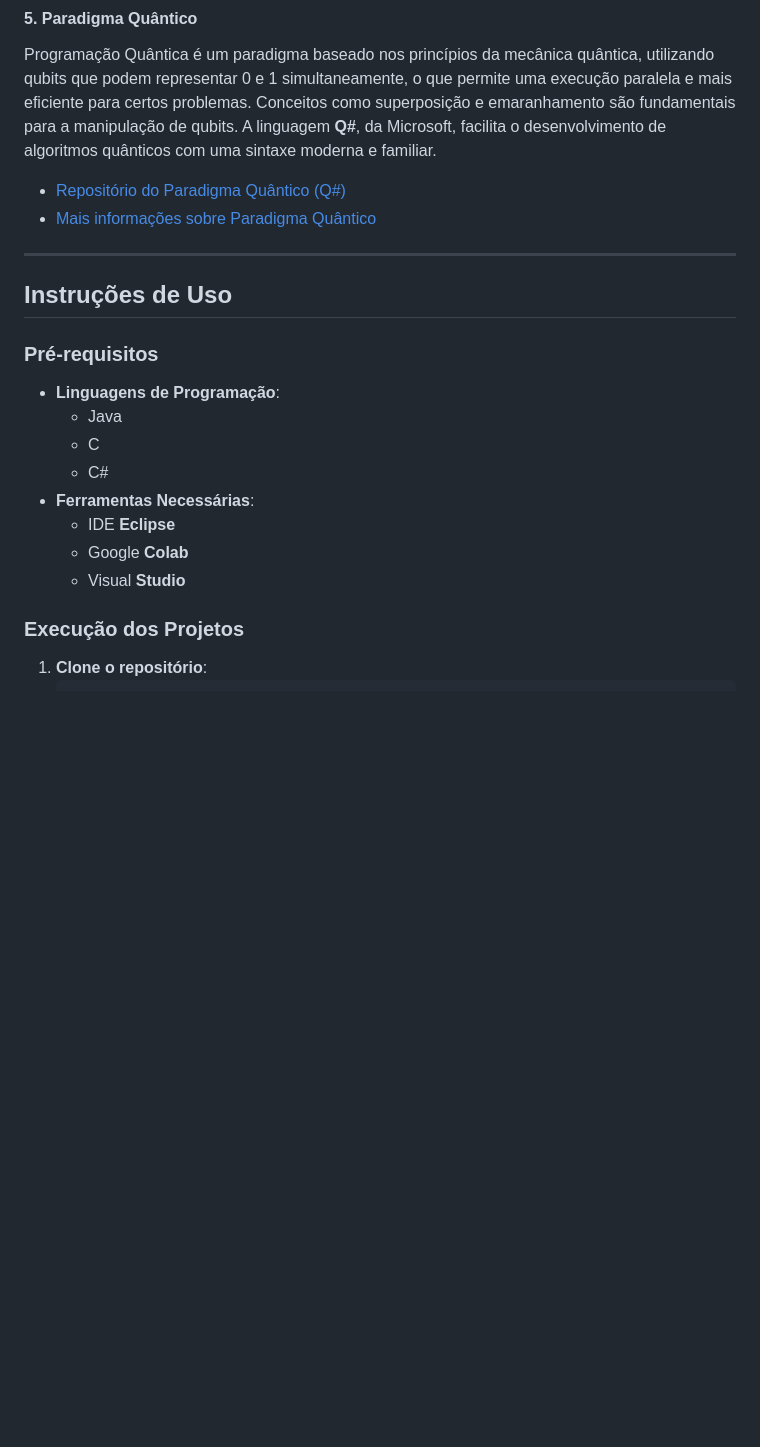
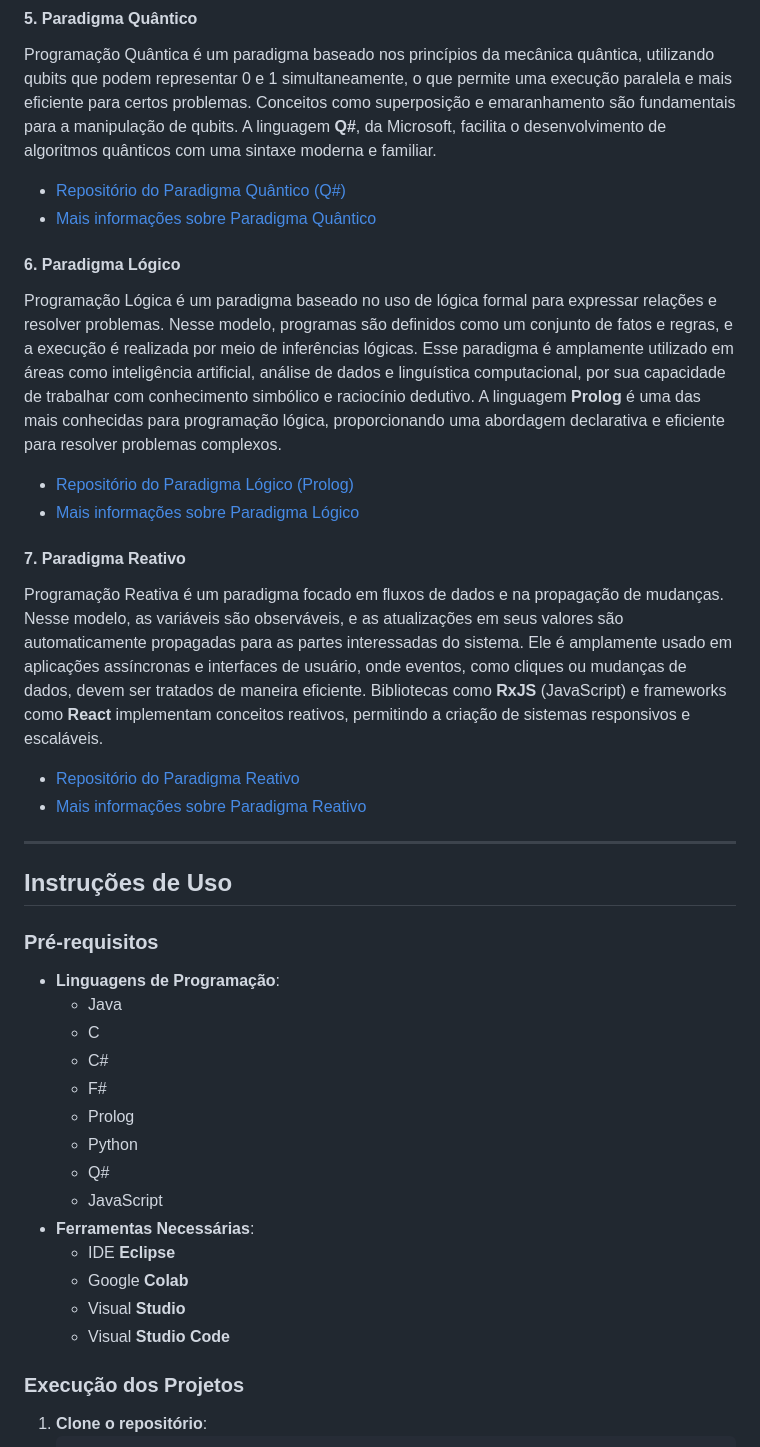
Before and after one commit to fpsmount/paradigmas-lp, a Markdown page: README.md, the part around the change. Drawn GitHub-style; blank space fills up the shorter version.

```diff
--- a/README.md
+++ b/README.md
@@ -60,6 +60,18 @@ Programação Quântica é um paradigma baseado nos princípios da mecânica qu
 - [Repositório do Paradigma Quântico (Q#)](https://github.com/fpsmount/paradigma-quantico)
 - [Mais informações sobre Paradigma Quântico](https://pt.wikipedia.org/wiki/Computa%C3%A7%C3%A3o_qu%C3%A2ntica)
 
+#### **6. Paradigma Lógico**
+Programação Lógica é um paradigma baseado no uso de lógica formal para expressar relações e resolver problemas. Nesse modelo, programas são definidos como um conjunto de fatos e regras, e a execução é realizada por meio de inferências lógicas. Esse paradigma é amplamente utilizado em áreas como inteligência artificial, análise de dados e linguística computacional, por sua capacidade de trabalhar com conhecimento simbólico e raciocínio dedutivo. A linguagem **Prolog** é uma das mais conhecidas para programação lógica, proporcionando uma abordagem declarativa e eficiente para resolver problemas complexos.
+
+- [Repositório do Paradigma Lógico (Prolog)](https://github.com/fpsmount/ProjetoDeParadigmaLogico)
+- [Mais informações sobre Paradigma Lógico](https://pt.wikipedia.org/wiki/Programa%C3%A7%C3%A3o_l%C3%B3gica)
+
+#### **7. Paradigma Reativo**
+Programação Reativa é um paradigma focado em fluxos de dados e na propagação de mudanças. Nesse modelo, as variáveis são observáveis, e as atualizações em seus valores são automaticamente propagadas para as partes interessadas do sistema. Ele é amplamente usado em aplicações assíncronas e interfaces de usuário, onde eventos, como cliques ou mudanças de dados, devem ser tratados de maneira eficiente. Bibliotecas como **RxJS** (JavaScript) e frameworks como **React** implementam conceitos reativos, permitindo a criação de sistemas responsivos e escaláveis.
+
+- [Repositório do Paradigma Reativo](https://github.com/fpsmount/Programa-o-reativa)
+- [Mais informações sobre Paradigma Reativo](https://pt.wikipedia.org/wiki/Programa%C3%A7%C3%A3o_reativa)
+
 ---
 
 ## **Instruções de Uso**
@@ -70,10 +82,16 @@ Programação Quântica é um paradigma baseado nos princípios da mecânica qu
   - Java
   - C
   - C#
+  - F#
+  - Prolog
+  - Python
+  - Q#
+  - JavaScript
 - **Ferramentas Necessárias**:
   - IDE **Eclipse**
   - Google **Colab**
   - Visual **Studio**
+  - Visual **Studio Code**
 
 ### **Execução dos Projetos**
 
```
